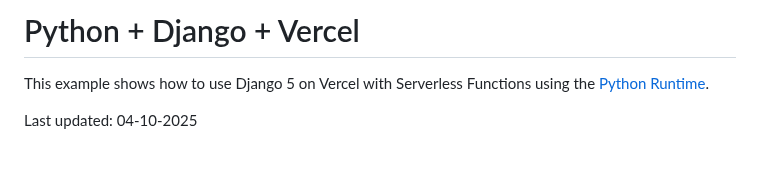
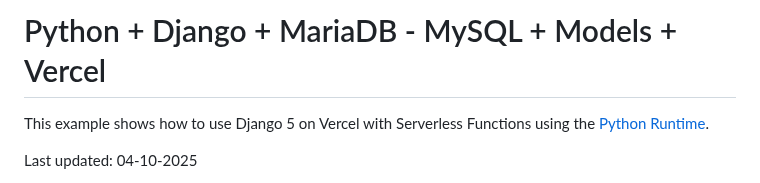
Before and after one commit to persteenolsen/django-starter-four, a Markdown page: README.md, the part around the change. Drawn GitHub-style; blank space fills up the shorter version.

Commit message:
Adjusted the Headline of the Readme

```diff
--- a/README.md
+++ b/README.md
@@ -1,6 +1,6 @@
 
 
-# Python + Django + Vercel
+# Python + Django + MariaDB - MySQL + Models + Vercel
 
 This example shows how to use Django 5 on Vercel with Serverless Functions using the [Python Runtime](https://vercel.com/docs/concepts/functions/serverless-functions/runtimes/python).
 
```
